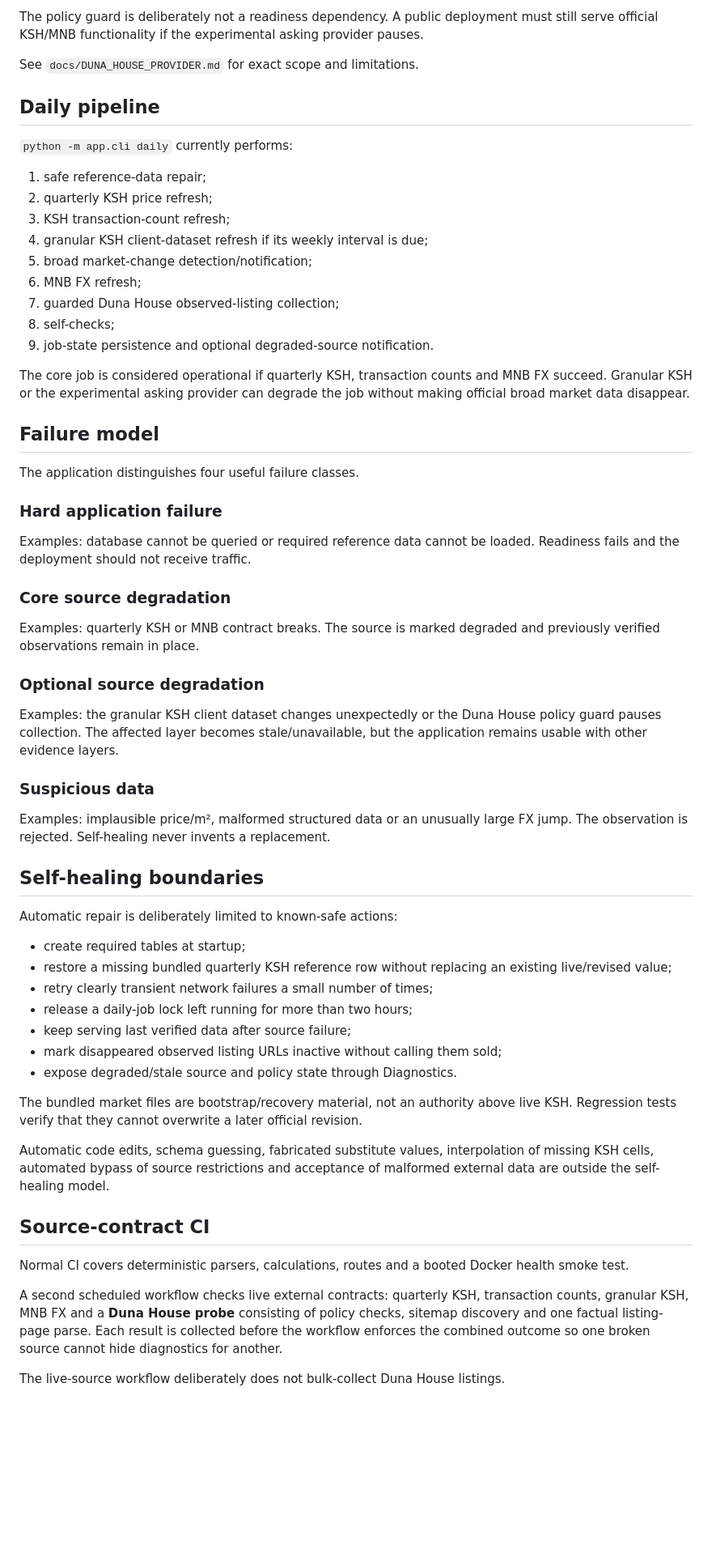
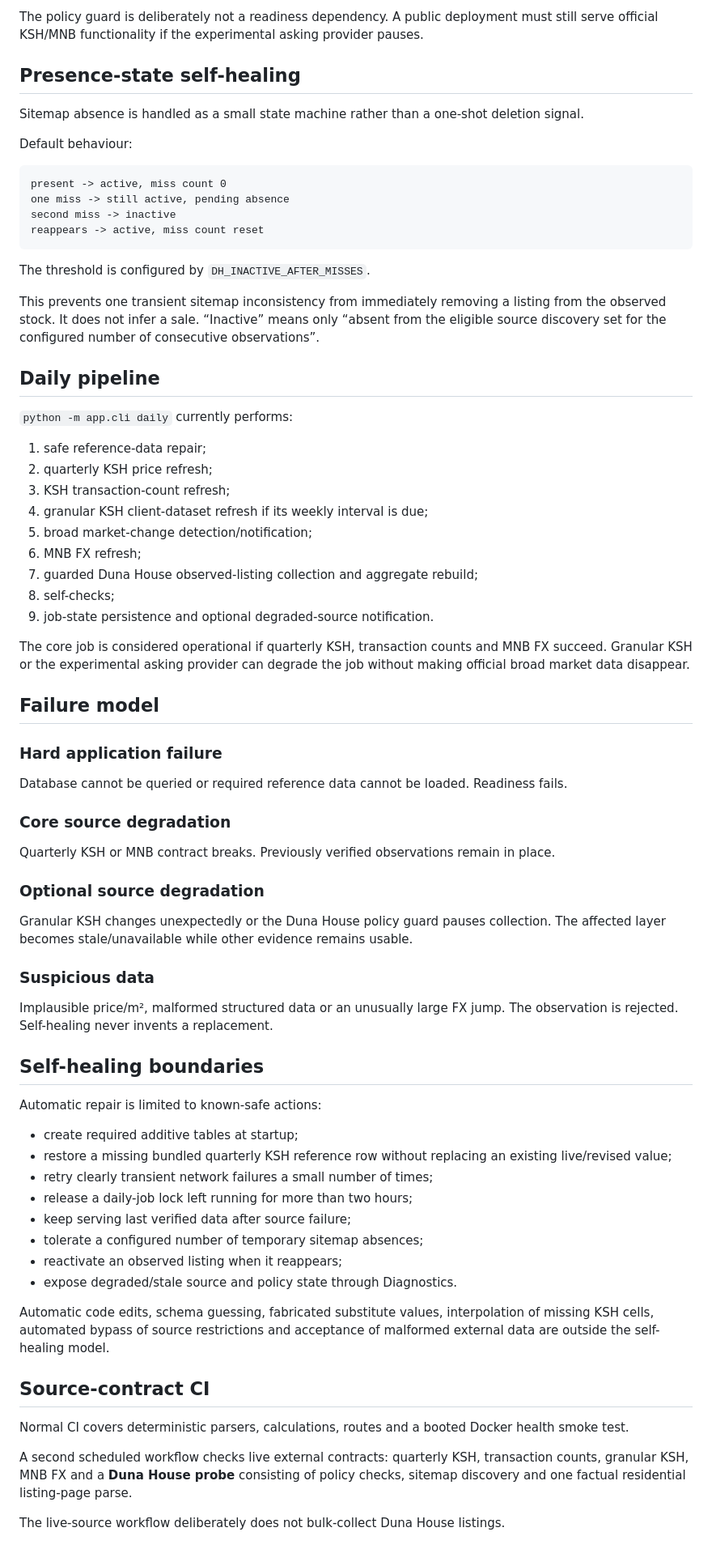
Before and after one commit to ArrowSK/real-estate-watch, a Markdown page: docs/ARCHITECTURE.md, the part around one of its changes. Shown at 81% size. GitHub-like rendering; blank space fills up the shorter version.

````diff
--- a/docs/ARCHITECTURE.md
+++ b/docs/ARCHITECTURE.md
@@ -174,7 +193,22 @@ An unexpected change pauses collection. The collector does not respond by changi
 
 The policy guard is deliberately not a readiness dependency. A public deployment must still serve official KSH/MNB functionality if the experimental asking provider pauses.
 
-See `docs/DUNA_HOUSE_PROVIDER.md` for exact scope and limitations.
+## Presence-state self-healing
+
+Sitemap absence is handled as a small state machine rather than a one-shot deletion signal.
+
+Default behaviour:
+
+```text
+present -> active, miss count 0
+one miss -> still active, pending absence
+second miss -> inactive
+reappears -> active, miss count reset
+```
+
+The threshold is configured by `DH_INACTIVE_AFTER_MISSES`.
+
+This prevents one transient sitemap inconsistency from immediately removing a listing from the observed stock. It does not infer a sale. “Inactive” means only “absent from the eligible source discovery set for the configured number of consecutive observations”.
 
 ## Daily pipeline
 
@@ -186,7 +220,7 @@ See `docs/DUNA_HOUSE_PROVIDER.md` for exact scope and limitations.
 4. granular KSH client-dataset refresh if its weekly interval is due;
 5. broad market-change detection/notification;
 6. MNB FX refresh;
-7. guarded Duna House observed-listing collection;
+7. guarded Duna House observed-listing collection and aggregate rebuild;
 8. self-checks;
 9. job-state persistence and optional degraded-source notification.
 
@@ -194,37 +228,34 @@ The core job is considered operational if quarterly KSH, transaction counts and
 
 ## Failure model
 
-The application distinguishes four useful failure classes.
-
 ### Hard application failure
 
-Examples: database cannot be queried or required reference data cannot be loaded. Readiness fails and the deployment should not receive traffic.
+Database cannot be queried or required reference data cannot be loaded. Readiness fails.
 
 ### Core source degradation
 
-Examples: quarterly KSH or MNB contract breaks. The source is marked degraded and previously verified observations remain in place.
+Quarterly KSH or MNB contract breaks. Previously verified observations remain in place.
 
 ### Optional source degradation
 
-Examples: the granular KSH client dataset changes unexpectedly or the Duna House policy guard pauses collection. The affected layer becomes stale/unavailable, but the application remains usable with other evidence layers.
+Granular KSH changes unexpectedly or the Duna House policy guard pauses collection. The affected layer becomes stale/unavailable while other evidence remains usable.
 
 ### Suspicious data
 
-Examples: implausible price/m², malformed structured data or an unusually large FX jump. The observation is rejected. Self-healing never invents a replacement.
+Implausible price/m², malformed structured data or an unusually large FX jump. The observation is rejected. Self-healing never invents a replacement.
 
 ## Self-healing boundaries
 
-Automatic repair is deliberately limited to known-safe actions:
+Automatic repair is limited to known-safe actions:
 
-- create required tables at startup;
+- create required additive tables at startup;
 - restore a missing bundled quarterly KSH reference row without replacing an existing live/revised value;
 - retry clearly transient network failures a small number of times;
 - release a daily-job lock left running for more than two hours;
 - keep serving last verified data after source failure;
-- mark disappeared observed listing URLs inactive without calling them sold;
+- tolerate a configured number of temporary sitemap absences;
+- reactivate an observed listing when it reappears;
 - expose degraded/stale source and policy state through Diagnostics.
-
-The bundled market files are bootstrap/recovery material, not an authority above live KSH. Regression tests verify that they cannot overwrite a later official revision.
 
 Automatic code edits, schema guessing, fabricated substitute values, interpolation of missing KSH cells, automated bypass of source restrictions and acceptance of malformed external data are outside the self-healing model.
 
@@ -232,6 +263,6 @@ Automatic code edits, schema guessing, fabricated substitute values, interpolati
 
 Normal CI covers deterministic parsers, calculations, routes and a booted Docker health smoke test.
 
-A second scheduled workflow checks live external contracts: quarterly KSH, transaction counts, granular KSH, MNB FX and a **Duna House probe** consisting of policy checks, sitemap discovery and one factual listing-page parse. Each result is collected before the workflow enforces the combined outcome so one broken source cannot hide diagnostics for another.
+A second scheduled workflow checks live external contracts: quarterly KSH, transaction counts, granular KSH, MNB FX and a **Duna House probe** consisting of policy checks, sitemap discovery and one factual residential listing-page parse.
 
 The live-source workflow deliberately does not bulk-collect Duna House listings.
````
Also changed, not shown: other parts of docs/ARCHITECTURE.md (+63 -52 lines).
